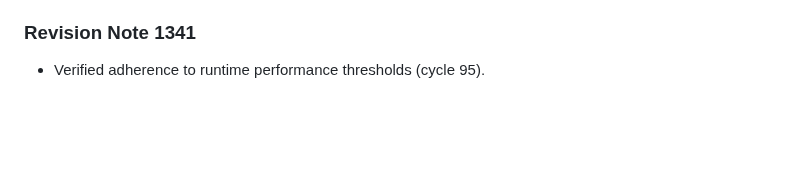
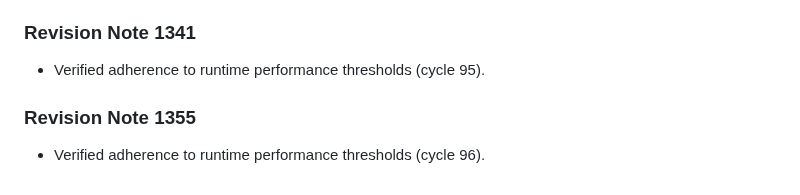
Before and after one commit to anonymousgrouphp-collab/meteor-madness-simulator-by-team-cosmic, a Markdown page: docs/physics/aerodynamic_drag_hypervelocity.md, the part around the change. Rendered like a GitHub page; blank space fills up the shorter version.

Commit message:
docs(docs): update benchmark notes in aerodynamic_drag_hypervelocity.md (rev 1355)

```diff
--- a/docs/physics/aerodynamic_drag_hypervelocity.md
+++ b/docs/physics/aerodynamic_drag_hypervelocity.md
@@ -455,3 +455,7 @@ Derived for non-spherical impactors undergoing dynamic stagnation ablation.
 
 ### Revision Note 1341
 - Verified adherence to runtime performance thresholds (cycle 95).
+
+
+### Revision Note 1355
+- Verified adherence to runtime performance thresholds (cycle 96).
```
